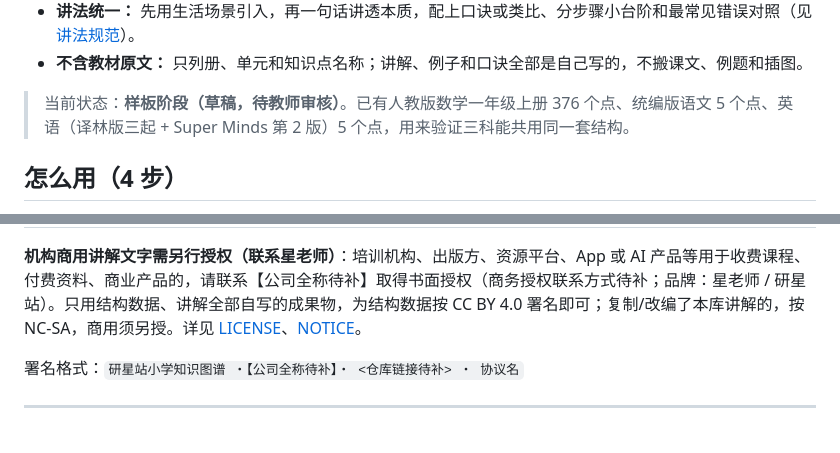
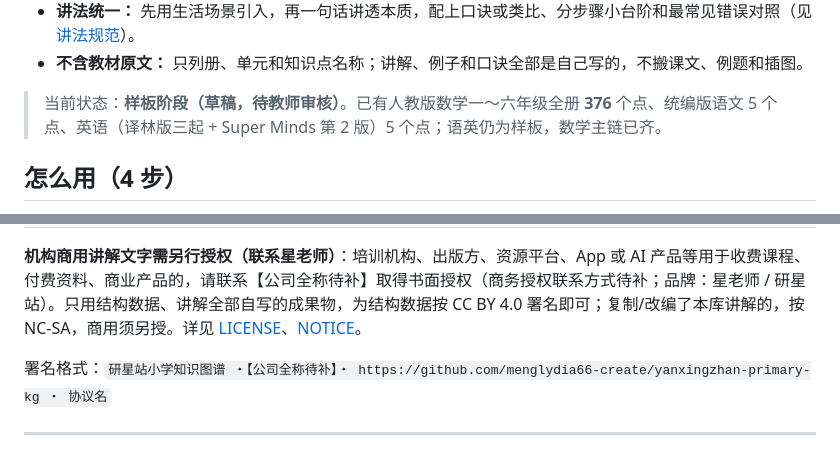
Before and after one commit to menglydia66-create/yanxingzhan-primary-kg, a Markdown page: README.md, 2 parts joined by grey strips. Drawn GitHub-style.

Commit message:
docs: correct math coverage to grades 1–6 (376 topics) and fill repo URL

```diff
--- a/README.md
+++ b/README.md
@@ -14,7 +14,7 @@
 - **讲法统一：** 先用生活场景引入，再一句话讲透本质，配上口诀或类比、分步骤小台阶和最常见错误对照（见 [讲法规范](CONTRIBUTING/讲法规范.md)）。
 - **不含教材原文：** 只列册、单元和知识点名称；讲解、例子和口诀全部是自己写的，不搬课文、例题和插图。
 
-> 当前状态：**样板阶段（草稿，待教师审核）**。已有人教版数学一年级上册 376 个点、统编版语文 5 个点、英语（译林版三起 + Super Minds 第 2 版）5 个点，用来验证三科能共用同一套结构。
+> 当前状态：**样板阶段（草稿，待教师审核）**。已有人教版数学一～六年级全册 **376** 个点、统编版语文 5 个点、英语（译林版三起 + Super Minds 第 2 版）5 个点；语英仍为样板，数学主链已齐。
 
 ## 怎么用（4 步）
 
@@ -86,6 +86,6 @@
 
 **机构商用讲解文字需另行授权（联系星老师）**：培训机构、出版方、资源平台、App 或 AI 产品等用于收费课程、付费资料、商业产品的，请联系【公司全称待补】取得书面授权（商务授权联系方式待补；品牌：星老师 / 研星站）。只用结构数据、讲解全部自写的成果物，为结构数据按 CC BY 4.0 署名即可；复制/改编了本库讲解的，按 NC-SA，商用须另授。详见 [LICENSE](LICENSE)、[NOTICE](NOTICE.md)。
 
-署名格式：`研星站小学知识图谱 ・【公司全称待补】・ <仓库链接待补> ・ 协议名`
+署名格式：`研星站小学知识图谱 ・【公司全称待补】・ https://github.com/menglydia66-create/yanxingzhan-primary-kg ・ 协议名`
 
 ---
```
Also changed, not shown: other parts of README.md (+1 -1 lines).
